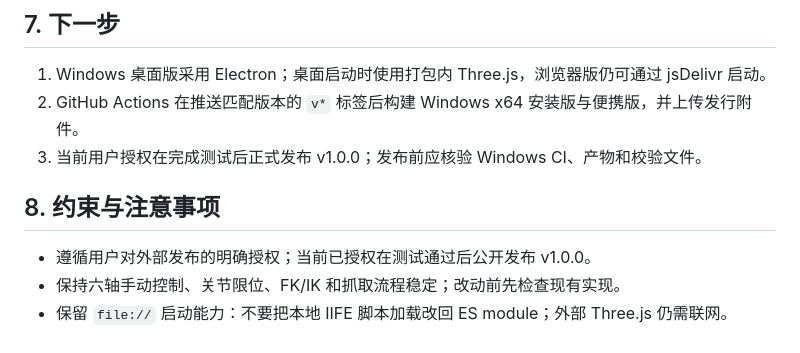
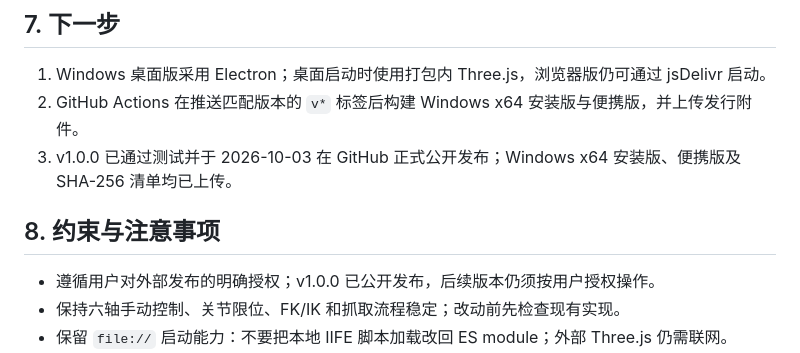
Before and after one commit to lyh355016875-ui/Robot-Arm-Simulator, a Markdown page: PROJECT_CONTEXT.md, the part around the change. GitHub-like rendering.

```diff
--- a/PROJECT_CONTEXT.md
+++ b/PROJECT_CONTEXT.md
@@ -58,11 +58,11 @@ HTML/CSS/原生 JavaScript、Three.js 0.186.0、WebGL 2、OrbitControls、Transf
 
 1. Windows 桌面版采用 Electron；桌面启动时使用打包内 Three.js，浏览器版仍可通过 jsDelivr 启动。
 2. GitHub Actions 在推送匹配版本的 `v*` 标签后构建 Windows x64 安装版与便携版，并上传发行附件。
-3. 当前用户授权在完成测试后正式发布 v1.0.0；发布前应核验 Windows CI、产物和校验文件。
+3. v1.0.0 已通过测试并于 2026-10-03 在 GitHub 正式公开发布；Windows x64 安装版、便携版及 SHA-256 清单均已上传。
 
 ## 8. 约束与注意事项
 
-- 遵循用户对外部发布的明确授权；当前已授权在测试通过后公开发布 v1.0.0。
+- 遵循用户对外部发布的明确授权；v1.0.0 已公开发布，后续版本仍须按用户授权操作。
 - 保持六轴手动控制、关节限位、FK/IK 和抓取流程稳定；改动前先检查现有实现。
 - 保留 `file://` 启动能力：不要把本地 IIFE 脚本加载改回 ES module；外部 Three.js 仍需联网。
 - Electron 使用安全自定义应用协议、隔离渲染进程和本地 Three.js 资源；不启动网络监听端口，也不启用 `nodeIntegration`。
```
Also changed, not shown: README.md (+8 -1 lines).
